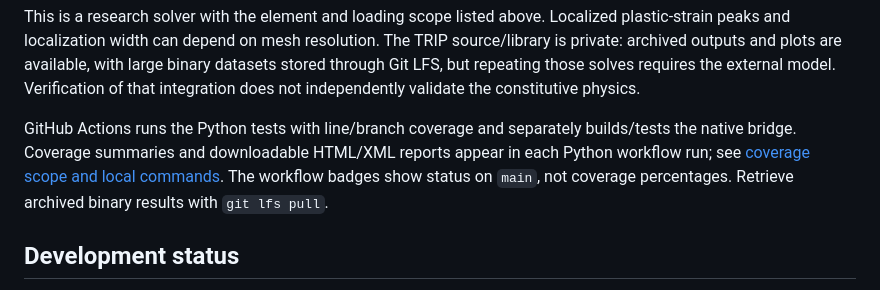
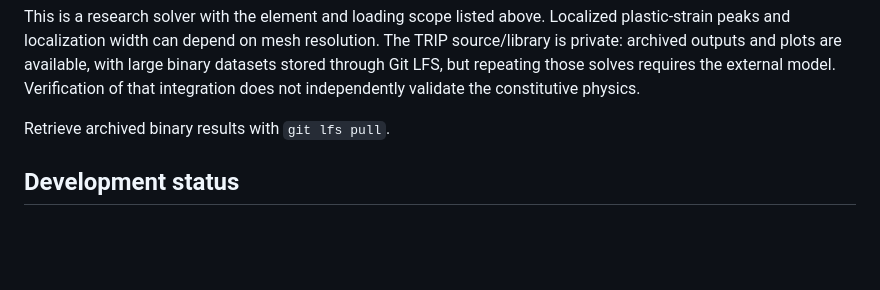
Before and after one commit to syadegari/fe_solver, a Markdown page: README.md, the part around the change. GitHub-like rendering; blank space fills up the shorter version.

```diff
--- a/README.md
+++ b/README.md
@@ -147,7 +147,7 @@ The suite checks material and element derivatives, independent F-bar tangent for
 
 This is a research solver with the element and loading scope listed above. Localized plastic-strain peaks and localization width can depend on mesh resolution. The TRIP source/library is private: archived outputs and plots are available, with large binary datasets stored through Git LFS, but repeating those solves requires the external model. Verification of that integration does not independently validate the constitutive physics.
 
-GitHub Actions runs the Python tests with line/branch coverage and separately builds/tests the native bridge. Coverage summaries and downloadable HTML/XML reports appear in each Python workflow run; see [coverage scope and local commands](docs/RUNNING.md#automated-checks-and-coverage). The workflow badges show status on `main`, not coverage percentages. Retrieve archived binary results with `git lfs pull`.
+Retrieve archived binary results with `git lfs pull`.
 
 ## Development status
 
```
